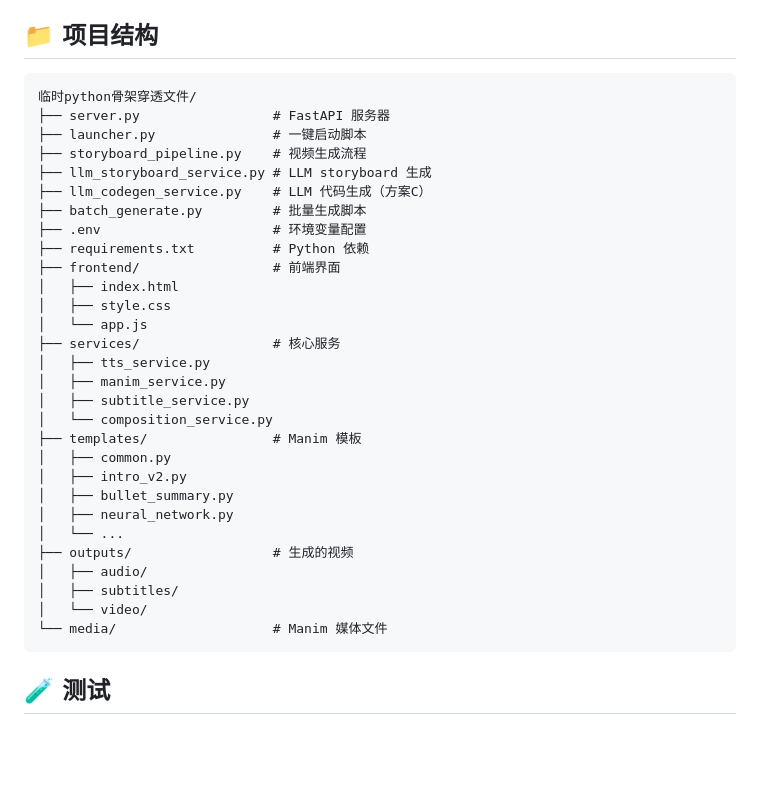
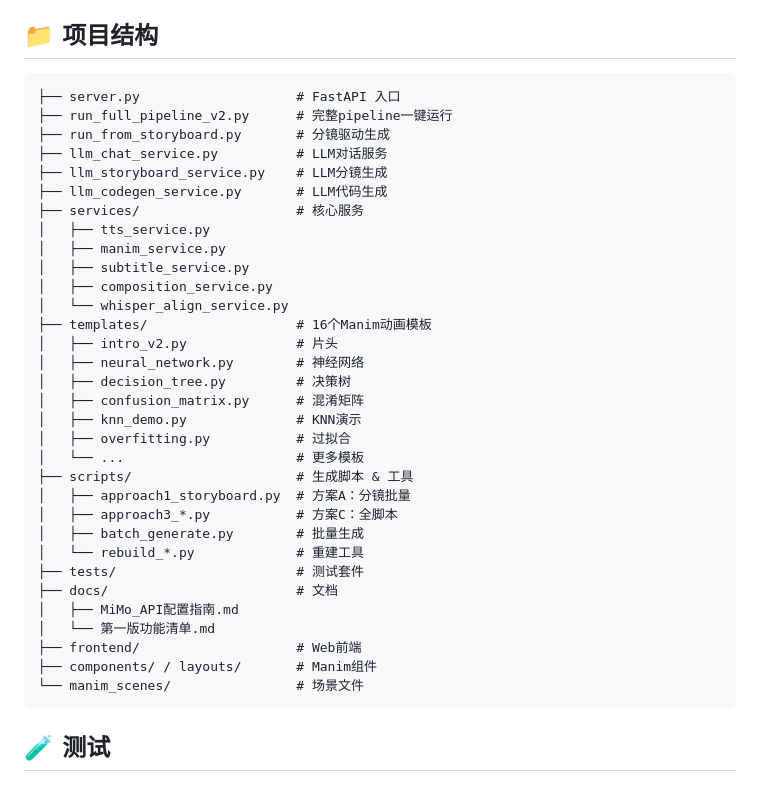
Before and after one commit to Mack290208/ai-video-generator, a Markdown page: README.md, the part around the change. Rendered like a GitHub page; blank space fills up the shorter version.

Commit message:
docs: 更新README目录结构

````diff
--- a/README.md
+++ b/README.md
@@ -122,35 +122,38 @@ python server.py
 ## 📁 项目结构
 
 ```
-临时python骨架穿透文件/
-├── server.py                 # FastAPI 服务器
-├── launcher.py               # 一键启动脚本
-├── storyboard_pipeline.py    # 视频生成流程
-├── llm_storyboard_service.py # LLM storyboard 生成
-├── llm_codegen_service.py    # LLM 代码生成（方案C）
-├── batch_generate.py         # 批量生成脚本
-├── .env                      # 环境变量配置
-├── requirements.txt          # Python 依赖
-├── frontend/                 # 前端界面
-│   ├── index.html
-│   ├── style.css
-│   └── app.js
-├── services/                 # 核心服务
+├── server.py                    # FastAPI 入口
+├── run_full_pipeline_v2.py      # 完整pipeline一键运行
+├── run_from_storyboard.py       # 分镜驱动生成
+├── llm_chat_service.py          # LLM对话服务
+├── llm_storyboard_service.py    # LLM分镜生成
+├── llm_codegen_service.py       # LLM代码生成
+├── services/                    # 核心服务
 │   ├── tts_service.py
 │   ├── manim_service.py
 │   ├── subtitle_service.py
-│   └── composition_service.py
-├── templates/                # Manim 模板
-│   ├── common.py
-│   ├── intro_v2.py
-│   ├── bullet_summary.py
-│   ├── neural_network.py
-│   └── ...
-├── outputs/                  # 生成的视频
-│   ├── audio/
-│   ├── subtitles/
-│   └── video/
-└── media/                    # Manim 媒体文件
+│   ├── composition_service.py
+│   └── whisper_align_service.py
+├── templates/                   # 16个Manim动画模板
+│   ├── intro_v2.py              # 片头
+│   ├── neural_network.py        # 神经网络
+│   ├── decision_tree.py         # 决策树
+│   ├── confusion_matrix.py      # 混淆矩阵
+│   ├── knn_demo.py              # KNN演示
+│   ├── overfitting.py           # 过拟合
+│   └── ...                      # 更多模板
+├── scripts/                     # 生成脚本 & 工具
+│   ├── approach1_storyboard.py  # 方案A：分镜批量
+│   ├── approach3_*.py           # 方案C：全脚本
+│   ├── batch_generate.py        # 批量生成
+│   └── rebuild_*.py             # 重建工具
+├── tests/                       # 测试套件
+├── docs/                        # 文档
+│   ├── MiMo_API配置指南.md
+│   └── 第一版功能清单.md
+├── frontend/                    # Web前端
+├── components/ / layouts/       # Manim组件
+└── manim_scenes/                # 场景文件
 ```
 
 ## 🧪 测试
````
